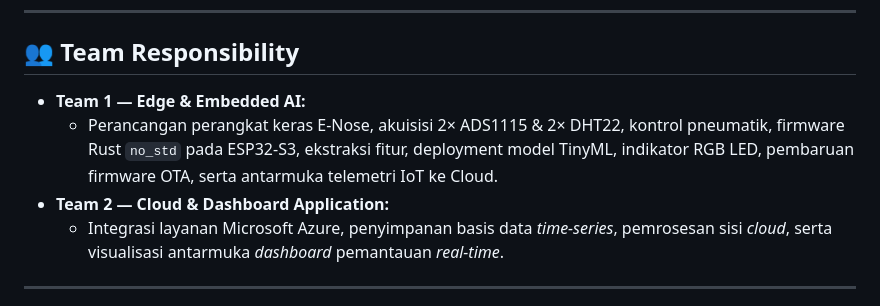
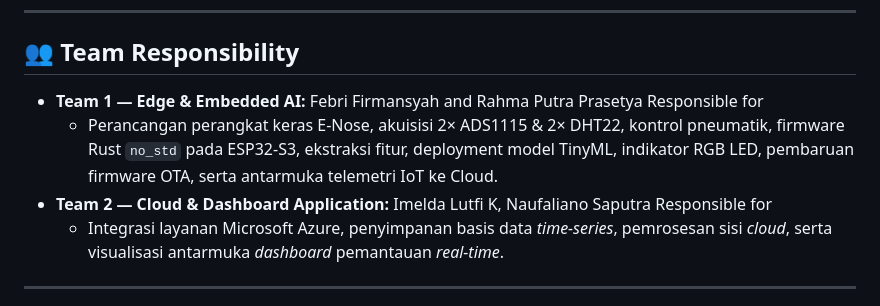
Before and after one commit to febribaru/IoT_Project-Group-5, a Markdown page: README.md, the part around the change. GitHub-like rendering.

```diff
--- a/README.md
+++ b/README.md
@@ -487,8 +487,10 @@ Simpan seluruh konfigurasi sensitif di variabel lingkungan (`.env` yang telah di
 ## 👥 Team Responsibility
 
 * **Team 1 — Edge & Embedded AI:**
+  Febri Firmansyah and Rahma Putra Prasetya Responsible for
   * Perancangan perangkat keras E-Nose, akuisisi 2× ADS1115 & 2× DHT22, kontrol pneumatik, firmware Rust `no_std` pada ESP32-S3, ekstraksi fitur, deployment model TinyML, indikator RGB LED, pembaruan firmware OTA, serta antarmuka telemetri IoT ke Cloud.
 * **Team 2 — Cloud & Dashboard Application:**
+  Imelda Lutfi K, Naufaliano Saputra Responsible for
   * Integrasi layanan Microsoft Azure, penyimpanan basis data *time-series*, pemrosesan sisi *cloud*, serta visualisasi antarmuka *dashboard* pemantauan *real-time*.
 
 ---
```
